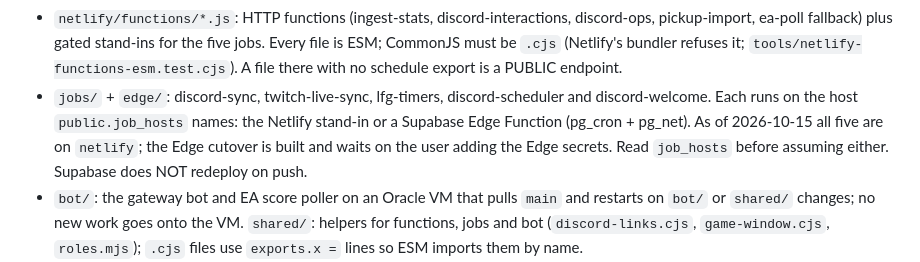
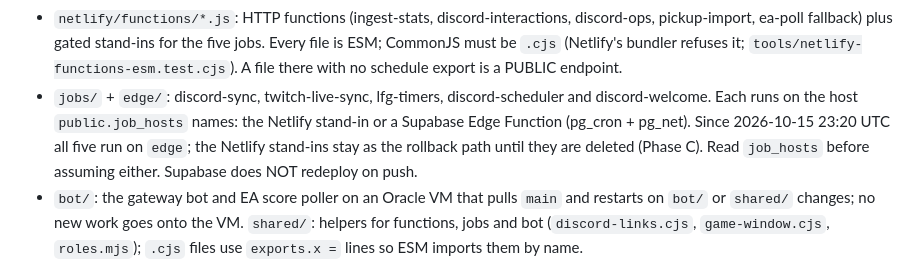
Before and after one commit to 17zbrown/frostbyte-hockey-league, a Markdown page: CLAUDE.md, the part around the change. Rendered like a GitHub page.

Commit message:
CLAUDE.md: all five Discord and Twitch jobs now run on Supabase Edge
The v4.06 cutover finished 2026-10-15 at 23:20 UTC after the Edge secrets were added; every job completed a clean Edge
run. The Netlify stand-ins remain the rollback path until Phase C deletes them.

Co-Authored-By: Claude Opus 5.5 <noreply@anthropic.com>

```diff
--- a/CLAUDE.md
+++ b/CLAUDE.md
@@ -27,9 +27,9 @@ The GitHub repo is public: nothing secret belongs in it.
   fallback) plus gated stand-ins for the five jobs. Every file is ESM; CommonJS must be `.cjs` (Netlify's bundler
   refuses it; `tools/netlify-functions-esm.test.cjs`). A file there with no schedule export is a PUBLIC endpoint.
 - `jobs/` + `edge/`: discord-sync, twitch-live-sync, lfg-timers, discord-scheduler and discord-welcome. Each runs on the
-  host `public.job_hosts` names: the Netlify stand-in or a Supabase Edge Function (pg_cron + pg_net). As of 2026-10-15
-  all five are on `netlify`; the Edge cutover is built and waits on the user adding the Edge secrets. Read
-  `job_hosts` before assuming either. Supabase does NOT redeploy on push.
+  host `public.job_hosts` names: the Netlify stand-in or a Supabase Edge Function (pg_cron + pg_net). Since
+  2026-10-15 23:20 UTC all five run on `edge`; the Netlify stand-ins stay as the rollback path until they are deleted
+  (Phase C). Read `job_hosts` before assuming either. Supabase does NOT redeploy on push.
 - `bot/`: the gateway bot and EA score poller on an Oracle VM that pulls `main` and restarts on `bot/` or `shared/`
   changes; no new work goes onto the VM. `shared/`: helpers for functions, jobs and bot (`discord-links.cjs`,
   `game-window.cjs`, `roles.mjs`); `.cjs` files use `exports.x =` lines so ESM imports them by name.
```
